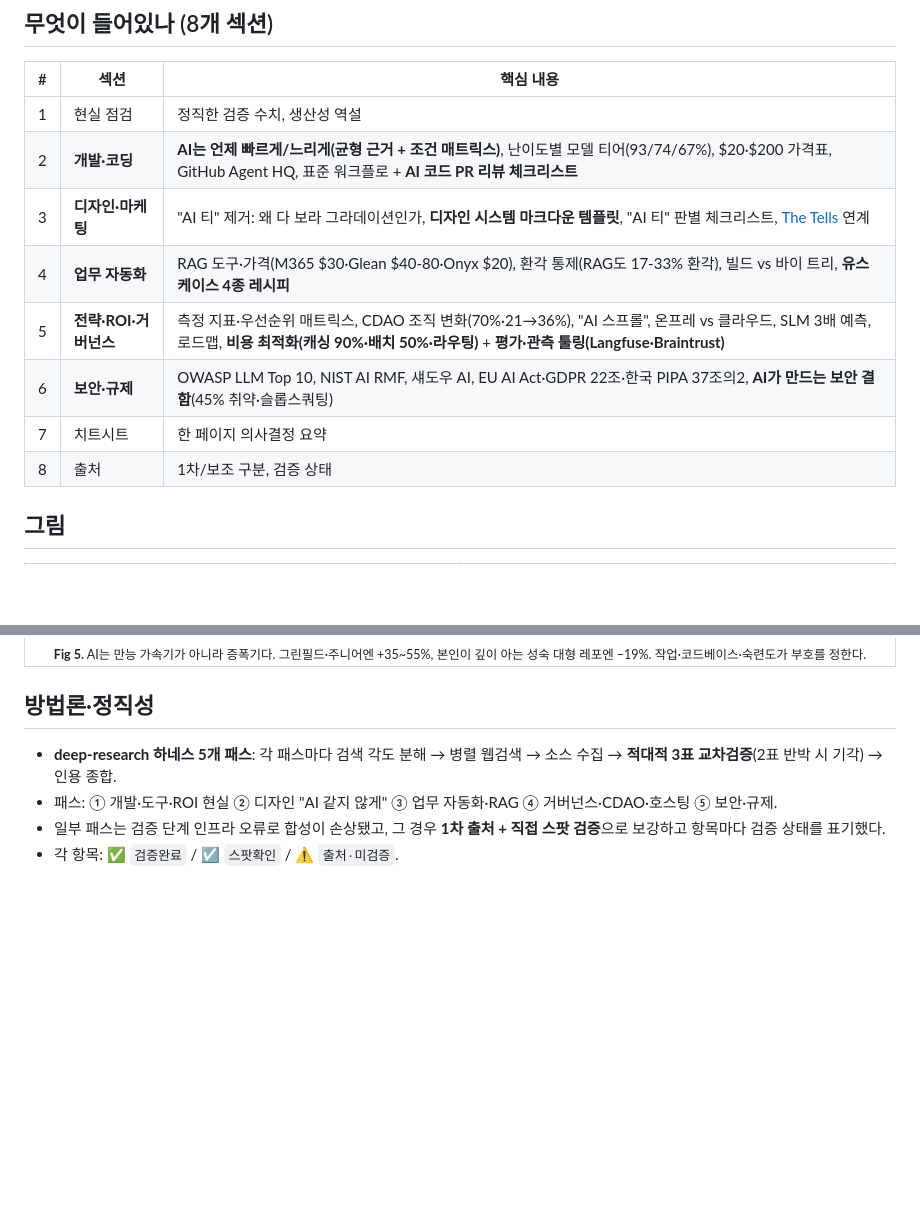
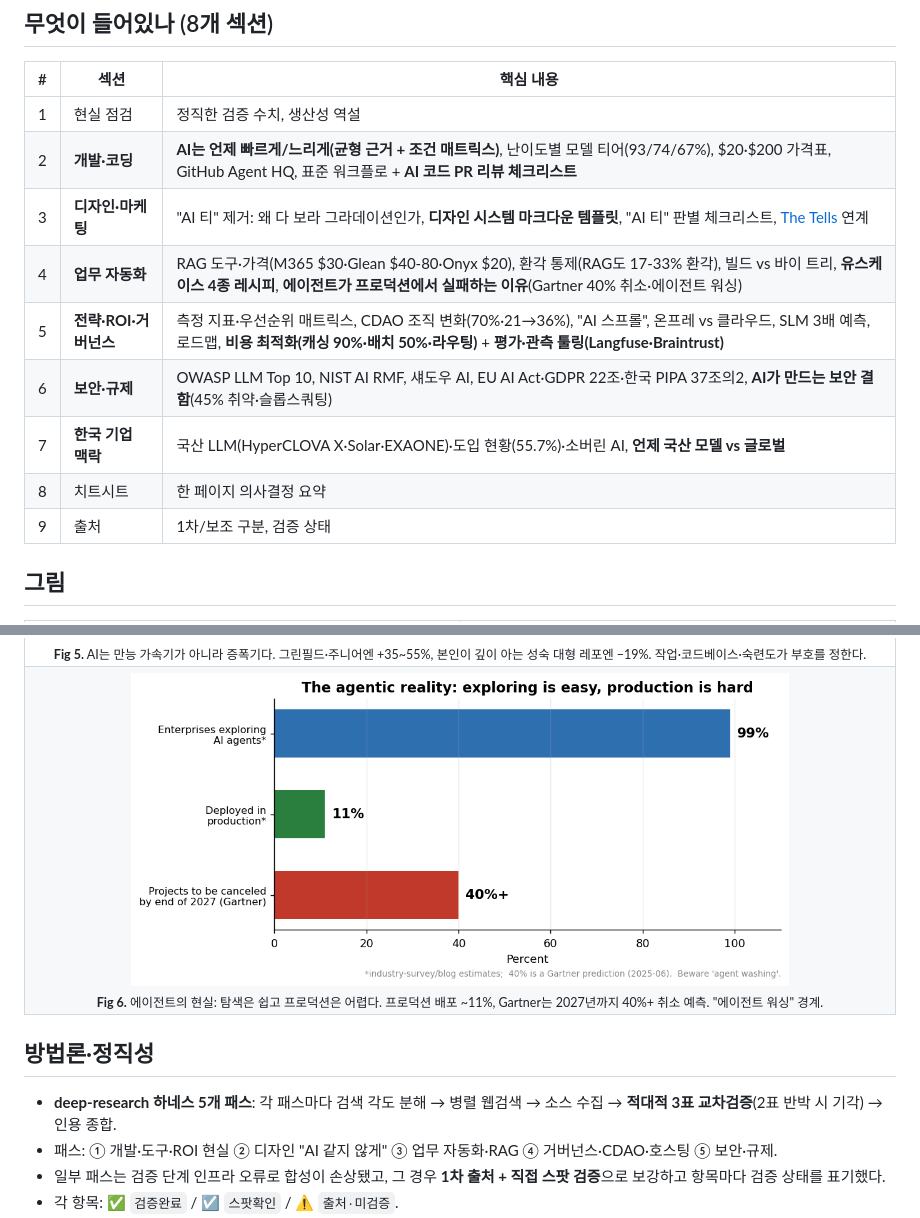
Before and after one commit to hankimis/enterprise-ai-playbook, a Markdown page: README.md, 2 parts joined by grey strips. Rendered like a GitHub page; pictures changed too: paper/figs/fig6_agent_reality.png (added); blank space fills up the shorter version.

```diff
--- a/README.md
+++ b/README.md
@@ -67,11 +67,12 @@
 | 1 | 현실 점검 | 정직한 검증 수치, 생산성 역설 |
 | 2 | **개발·코딩** | **AI는 언제 빠르게/느리게(균형 근거 + 조건 매트릭스)**, 난이도별 모델 티어(93/74/67%), $20·$200 가격표, GitHub Agent HQ, 표준 워크플로 + **AI 코드 PR 리뷰 체크리스트** |
 | 3 | **디자인·마케팅** | "AI 티" 제거: 왜 다 보라 그라데이션인가, **디자인 시스템 마크다운 템플릿**, "AI 티" 판별 체크리스트, [The Tells](https://labs.iovstudio.kr/ko/papers/ai-design-tells) 연계 |
-| 4 | **업무 자동화** | RAG 도구·가격(M365 $30·Glean $40-80·Onyx $20), 환각 통제(RAG도 17-33% 환각), 빌드 vs 바이 트리, **유스케이스 4종 레시피** |
+| 4 | **업무 자동화** | RAG 도구·가격(M365 $30·Glean $40-80·Onyx $20), 환각 통제(RAG도 17-33% 환각), 빌드 vs 바이 트리, **유스케이스 4종 레시피**, **에이전트가 프로덕션에서 실패하는 이유**(Gartner 40% 취소·에이전트 워싱) |
 | 5 | **전략·ROI·거버넌스** | 측정 지표·우선순위 매트릭스, CDAO 조직 변화(70%·21→36%), "AI 스프롤", 온프레 vs 클라우드, SLM 3배 예측, 로드맵, **비용 최적화(캐싱 90%·배치 50%·라우팅)** + **평가·관측 툴링(Langfuse·Braintrust)** |
 | 6 | **보안·규제** | OWASP LLM Top 10, NIST AI RMF, 섀도우 AI, EU AI Act·GDPR 22조·한국 PIPA 37조의2, **AI가 만드는 보안 결함**(45% 취약·슬롭스쿼팅) |
-| 7 | 치트시트 | 한 페이지 의사결정 요약 |
-| 8 | 출처 | 1차/보조 구분, 검증 상태 |
+| 7 | **한국 기업 맥락** | 국산 LLM(HyperCLOVA X·Solar·EXAONE)·도입 현황(55.7%)·소버린 AI, **언제 국산 모델 vs 글로벌** |
+| 8 | 치트시트 | 한 페이지 의사결정 요약 |
+| 9 | 출처 | 1차/보조 구분, 검증 상태 |
 
 ## 그림
 
@@ -86,6 +87,9 @@
 </tr>
 <tr>
 <td colspan="2" align="center"><img alt="when AI helps vs hurts" src="paper/figs/fig5_when_ai_helps.png" width="78%"><br><sub><b>Fig 5.</b> AI는 만능 가속기가 아니라 증폭기다. 그린필드·주니어엔 +35~55%, 본인이 깊이 아는 성숙 대형 레포엔 −19%. 작업·코드베이스·숙련도가 부호를 정한다.</sub></td>
+</tr>
+<tr>
+<td colspan="2" align="center"><img alt="agentic reality" src="paper/figs/fig6_agent_reality.png" width="78%"><br><sub><b>Fig 6.</b> 에이전트의 현실: 탐색은 쉽고 프로덕션은 어렵다. 프로덕션 배포 ~11%, Gartner는 2027년까지 40%+ 취소 예측. "에이전트 워싱" 경계.</sub></td>
 </tr>
 </table>
 
```
Also changed, not shown: PLAYBOOK.ko.md (+40 -2 lines), 3 other files.
